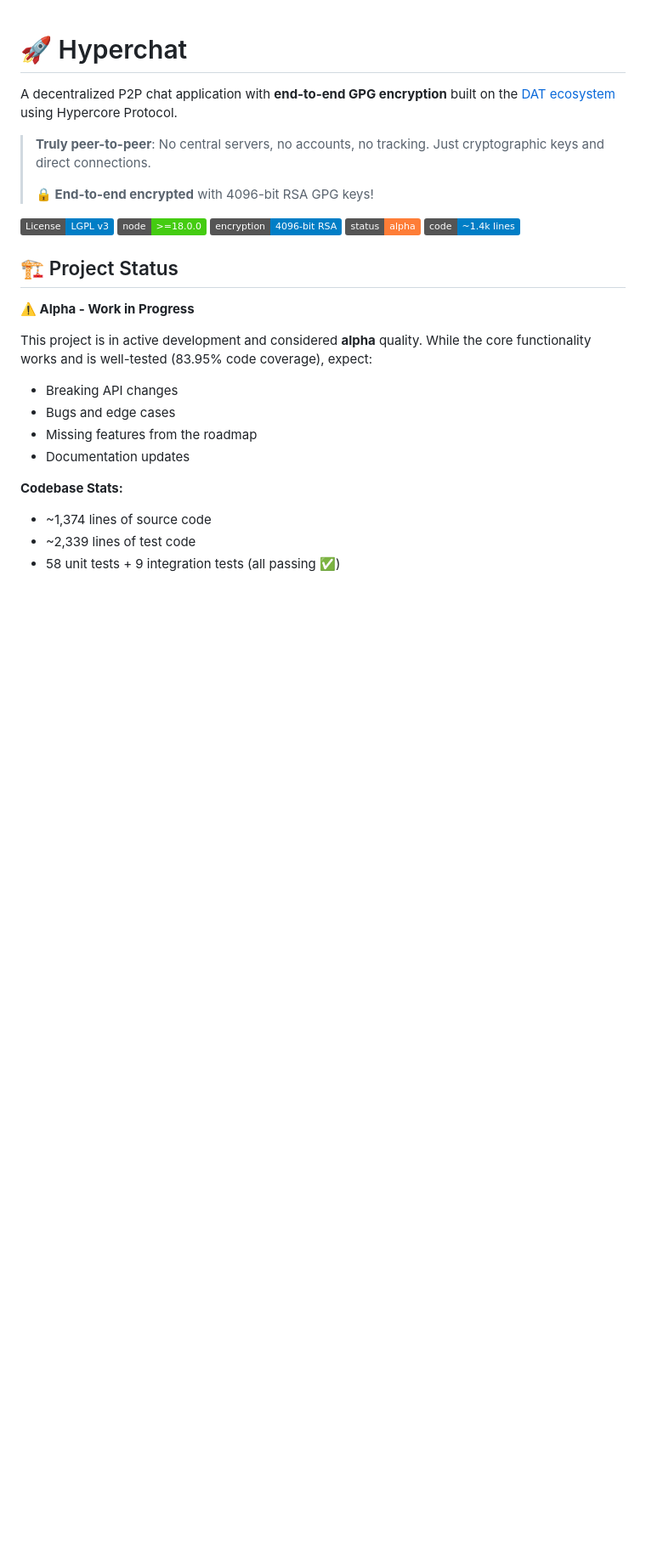
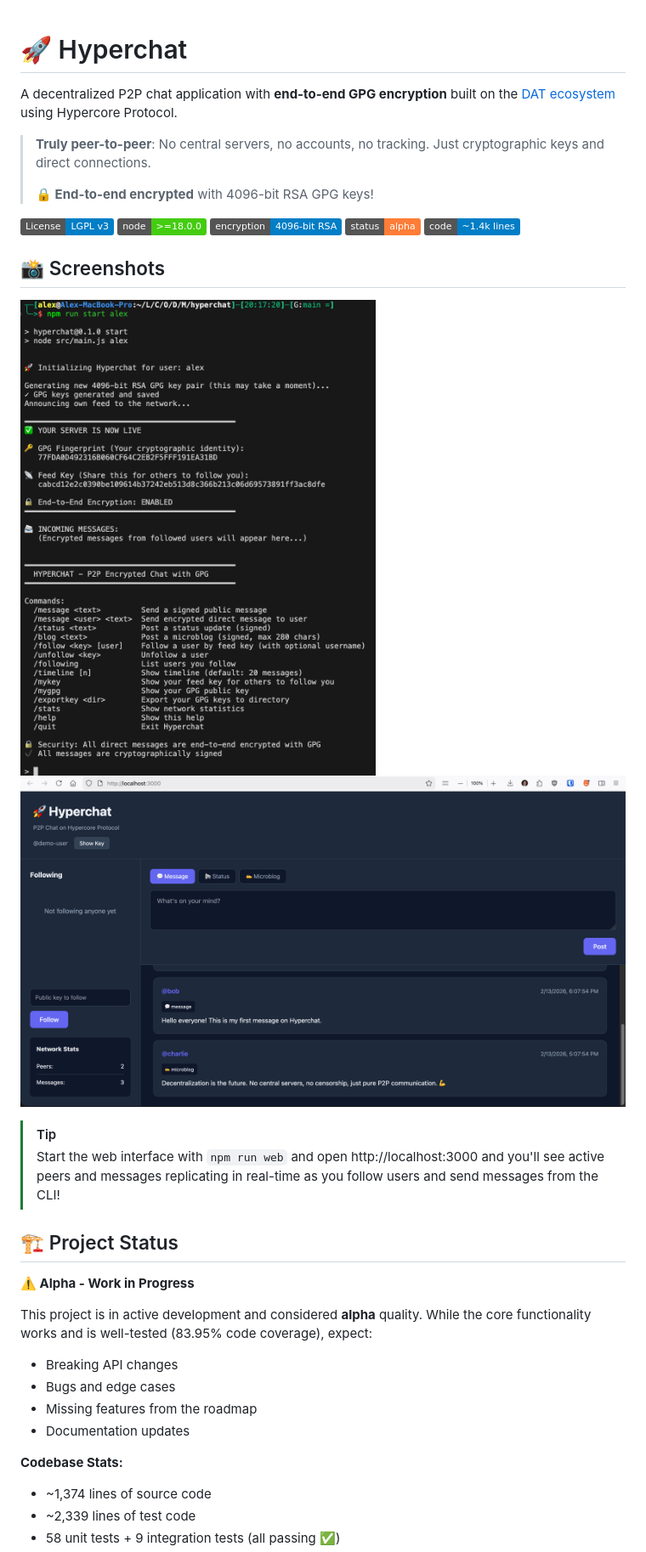
Before and after one commit to LTC-GT/hyperchat, a Markdown page: README.md, the part around one of its changes. Shown at 85% size. GitHub-like rendering; pictures changed too: .github/media/cliss.png (added), .github/media/webss.png (added); badges without logos; blank space fills up the shorter version.

```diff
--- a/README.md
+++ b/README.md
@@ -11,6 +11,13 @@ A decentralized P2P chat application with **end-to-end GPG encryption** built on
 [![Encryption](https://img.shields.io/badge/encryption-4096--bit%20RSA-blue)](./ARCHITECTURE.md)
 [![Status](https://img.shields.io/badge/status-alpha-orange)]()
 [![Code Size](https://img.shields.io/badge/code-~1.4k%20lines-blue)]()
+
+## 📸 Screenshots
+![image](/.github/media/cliss.png)
+![image](/.github/media/webss.png)
+
+> [!TIP]
+> Start the web interface with `npm run web` and open http://localhost:3000 and you'll see active peers and messages replicating in real-time as you follow users and send messages from the CLI!
 
 ## 🏗️ Project Status
 
```
Also changed, not shown: other parts of README.md (+9 -1 lines), 4 other files.
